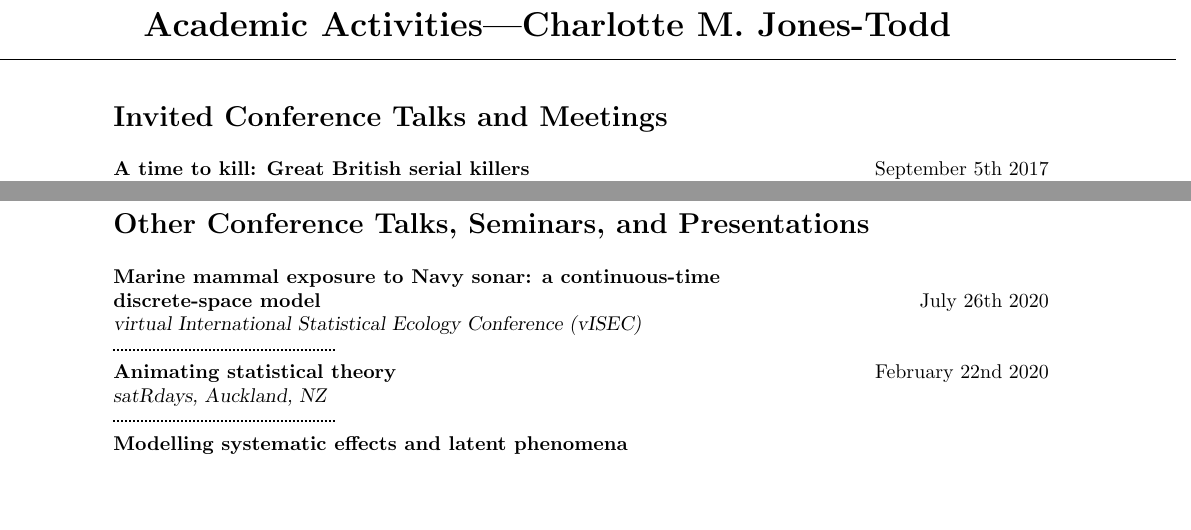
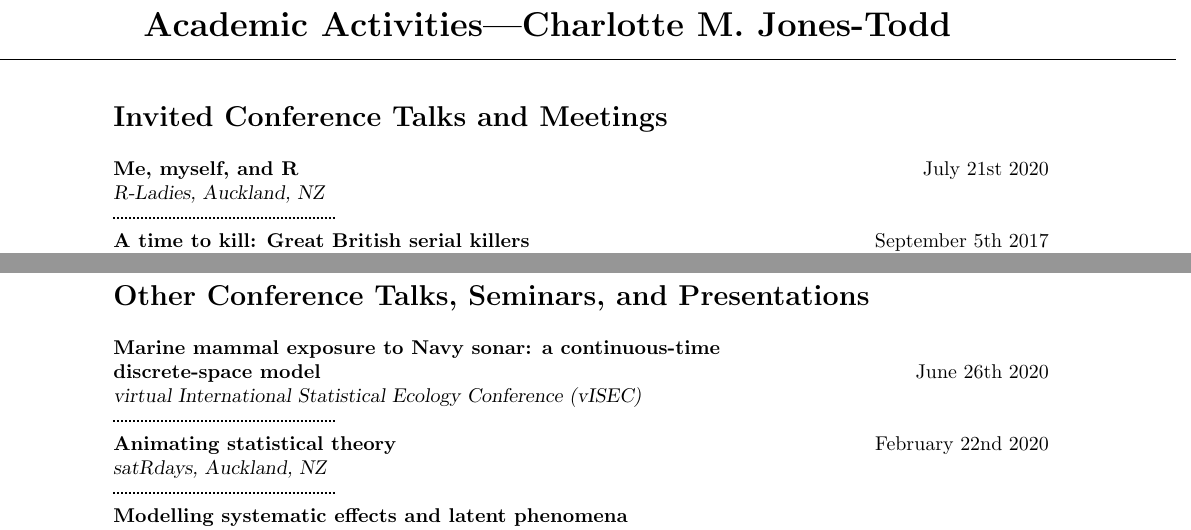
Before and after one commit to cmjt/scripts, a LaTeX CV (CV/talks.tex): two parts of page 1 of 6, joined at a grey line, cut so that both start at the same text, the shorter picture padded with empty space. Compiled offline with pdfLaTeX.

Commit message:
updating service

```diff
--- a/CV/talks.tex
+++ b/CV/talks.tex
@@ -41,6 +41,9 @@
 
   \section*{Invited Conference Talks and Meetings}
   \vspace{1mm}
+         {\textbf{Me, myself, and R}}\hfill July 21st 2020\\
+         {\sl R-Ladies, Auckland, NZ}\\
+         \hdashrule[0.5ex]{4cm}{1pt}{1pt}\\
          \textbf{A time to kill: Great British serial killers}\hfill  September 5th 2017\\
                 {\sl Royal Statistical Society Conference, Glasgow, Scotland}\\
                 \hdashrule[0.5ex]{4cm}{1pt}{1pt}\\
@@ -65,7 +68,7 @@
 \section*{Other Conference Talks, Seminars, and Presentations}
 \vspace{1mm}
        {\textbf{Marine mammal exposure to Navy sonar: a continuous-time \\
-           discrete-space model}}\hfill July 26th 2020\\
+           discrete-space model}}\hfill June 26th 2020\\
        {\sl virtual International Statistical Ecology Conference (vISEC)}\\
 \hdashrule[0.5ex]{4cm}{1pt}{1pt}\\
 {\textbf{Animating statistical theory}}\hfill February 22nd 2020\\
```
Also changed, not shown: CV/CV_cmjt.tex (+4 -4 lines), CV/CV_cmjt.pdf, CV/talks.pdf. Lines whose indentation alone changed are shown as unchanged.
